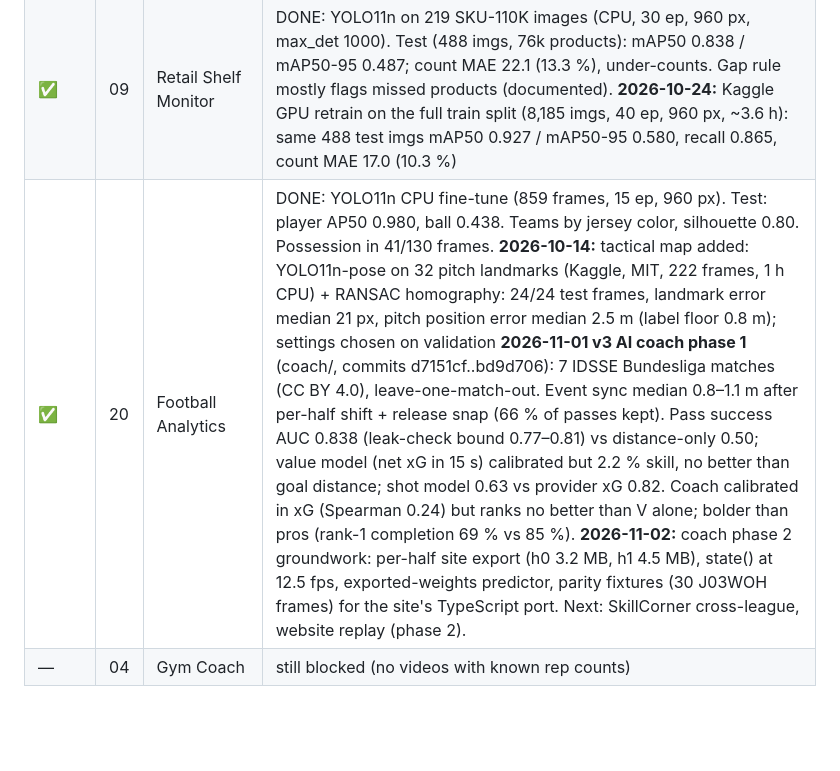
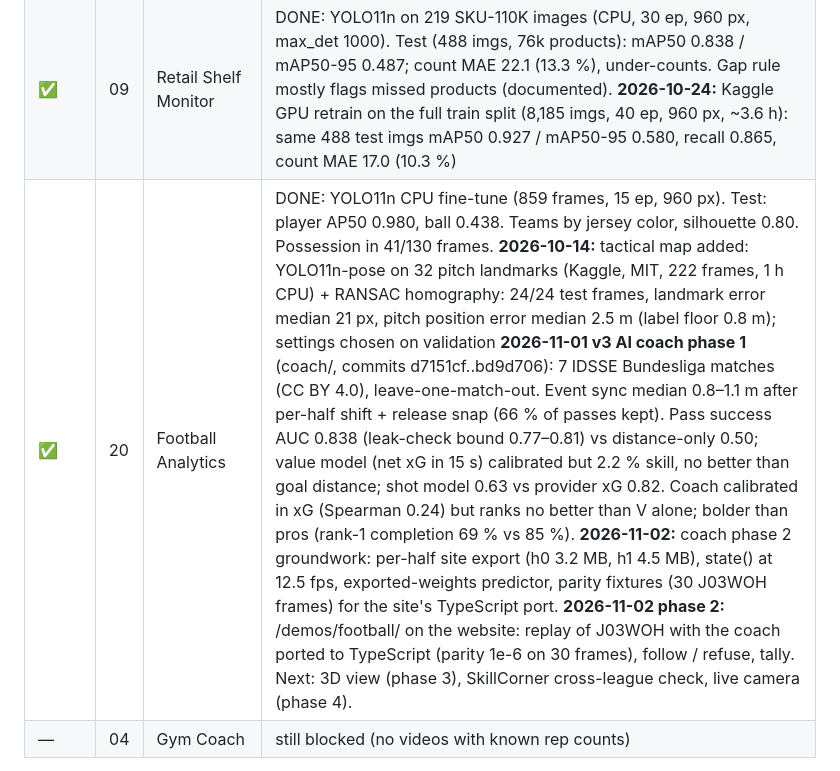
Before and after one commit to yandouziyassine/COMPUTER-VISION-PROJECT-LIBRARY, a Markdown page: PROGRESS.md, the part around the change. Drawn GitHub-style; blank space fills up the shorter version.

Commit message:
PROGRESS: football coach phase 2 (website replay)
Co-Authored-By: Claude Opus 5.5 <noreply@anthropic.com>

```diff
--- a/PROGRESS.md
+++ b/PROGRESS.md
@@ -63,7 +63,7 @@ planned (login, dataset size, GPU or API key).
 | ✅ | 05 | Sign Language | DONE 2026-10-14 (Kaggle CLI download, CC0). CNN from scratch: test 99.9 % (aug) / 100 % (no aug) vs pixel logreg ~70 %. Leakage audit (dataset = 1,704 photos × 50 variations; 1/3 of test is near-copy of train). Robustness: aug doubles accuracy at 30° / 6 px shift, but is worse under blur (not in the augmentation). MediaPipe webcam app (not measured: no labeled webcam data) |
 | ✅ | 18 | Video Q&A | DONE: SmolVLM2-500M on CPU. VQAv2 (300 q): 67.0 % with the standard prompt (58.3 % with my first prompt). Zero-shot "did the person fall?": sensitivity 3–13 % vs ~97–100 % for project 15 |
 | ✅ | 09 | Retail Shelf Monitor | DONE: YOLO11n on 219 SKU-110K images (CPU, 30 ep, 960 px, max_det 1000). Test (488 imgs, 76k products): mAP50 0.838 / mAP50-95 0.487; count MAE 22.1 (13.3 %), under-counts. Gap rule mostly flags missed products (documented). **2026-10-24:** Kaggle GPU retrain on the full train split (8,185 imgs, 40 ep, 960 px, ~3.6 h): same 488 test imgs mAP50 0.927 / mAP50-95 0.580, recall 0.865, count MAE 17.0 (10.3 %) |
-| ✅ | 20 | Football Analytics | DONE: YOLO11n CPU fine-tune (859 frames, 15 ep, 960 px). Test: player AP50 0.980, ball 0.438. Teams by jersey color, silhouette 0.80. Possession in 41/130 frames. **2026-10-14:** tactical map added: YOLO11n-pose on 32 pitch landmarks (Kaggle, MIT, 222 frames, 1 h CPU) + RANSAC homography: 24/24 test frames, landmark error median 21 px, pitch position error median 2.5 m (label floor 0.8 m); settings chosen on validation **2026-11-01 v3 AI coach phase 1** (coach/, commits d7151cf..bd9d706): 7 IDSSE Bundesliga matches (CC BY 4.0), leave-one-match-out. Event sync median 0.8–1.1 m after per-half shift + release snap (66 % of passes kept). Pass success AUC 0.838 (leak-check bound 0.77–0.81) vs distance-only 0.50; value model (net xG in 15 s) calibrated but 2.2 % skill, no better than goal distance; shot model 0.63 vs provider xG 0.82. Coach calibrated in xG (Spearman 0.24) but ranks no better than V alone; bolder than pros (rank-1 completion 69 % vs 85 %). **2026-11-02:** coach phase 2 groundwork: per-half site export (h0 3.2 MB, h1 4.5 MB), state() at 12.5 fps, exported-weights predictor, parity fixtures (30 J03WOH frames) for the site's TypeScript port. Next: SkillCorner cross-league, website replay (phase 2). |
+| ✅ | 20 | Football Analytics | DONE: YOLO11n CPU fine-tune (859 frames, 15 ep, 960 px). Test: player AP50 0.980, ball 0.438. Teams by jersey color, silhouette 0.80. Possession in 41/130 frames. **2026-10-14:** tactical map added: YOLO11n-pose on 32 pitch landmarks (Kaggle, MIT, 222 frames, 1 h CPU) + RANSAC homography: 24/24 test frames, landmark error median 21 px, pitch position error median 2.5 m (label floor 0.8 m); settings chosen on validation **2026-11-01 v3 AI coach phase 1** (coach/, commits d7151cf..bd9d706): 7 IDSSE Bundesliga matches (CC BY 4.0), leave-one-match-out. Event sync median 0.8–1.1 m after per-half shift + release snap (66 % of passes kept). Pass success AUC 0.838 (leak-check bound 0.77–0.81) vs distance-only 0.50; value model (net xG in 15 s) calibrated but 2.2 % skill, no better than goal distance; shot model 0.63 vs provider xG 0.82. Coach calibrated in xG (Spearman 0.24) but ranks no better than V alone; bolder than pros (rank-1 completion 69 % vs 85 %). **2026-11-02:** coach phase 2 groundwork: per-half site export (h0 3.2 MB, h1 4.5 MB), state() at 12.5 fps, exported-weights predictor, parity fixtures (30 J03WOH frames) for the site's TypeScript port. **2026-11-02 phase 2:** /demos/football/ on the website: replay of J03WOH with the coach ported to TypeScript (parity 1e-6 on 30 frames), follow / refuse, tally. Next: 3D view (phase 3), SkillCorner cross-league check, live camera (phase 4). |
 | — | 04 | Gym Coach | still blocked (no videos with known rep counts) |
 
 **2026-10-13:** the USB key disconnected mid-run (project 18 eval + downloads failed). Reconnected as D:, env verified; work restarted.
```
